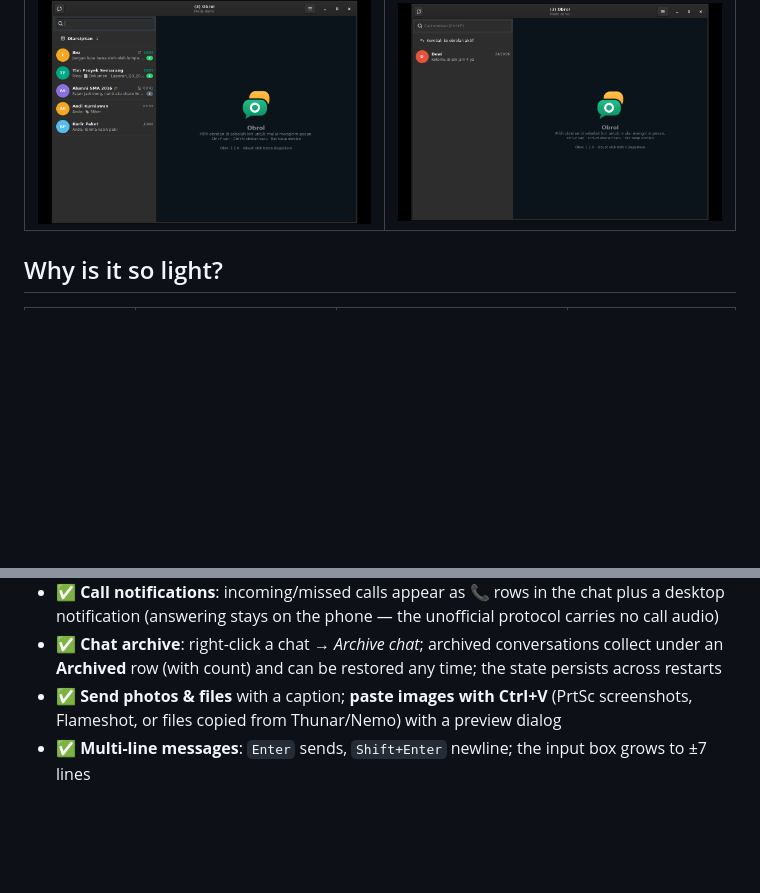
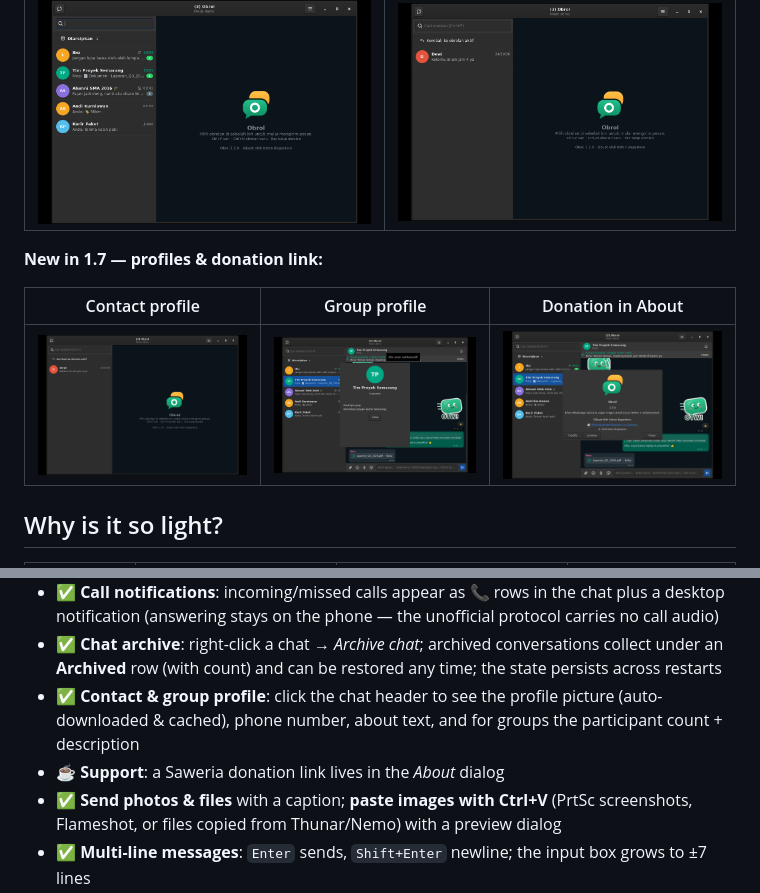
Before and after one commit to Katon17/obrol-wa, a Markdown page: README.md, 2 parts joined by grey strips. Drawn GitHub-style; pictures changed too: screenshots/v17-about.png (added), screenshots/v17-profil-grup.png (added), screenshots/v17-profil-kontak.png (added); blank space fills up the shorter version.

```diff
--- a/README.md
+++ b/README.md
@@ -44,6 +44,12 @@ Made by **Katon Bagaskoro**.
 |---|---|
 | ![Archive](screenshots/v16-arsip.png) | ![Archive view](screenshots/v16-arsip-view.png) |
 
+**New in 1.7 — profiles & donation link:**
+
+| Contact profile | Group profile | Donation in About |
+|---|---|---|
+| ![Contact](screenshots/v17-profil-kontak.png) | ![Group](screenshots/v17-profil-grup.png) | ![About](screenshots/v17-about.png) |
+
 ## Why is it so light?
 
 | | Obrol | WhatsApp Web in a browser | Electron clients |
@@ -81,6 +87,9 @@ Made by **Katon Bagaskoro**.
   notification (answering stays on the phone — the unofficial protocol carries no call audio)
 - ✅ **Chat archive**: right-click a chat → *Archive chat*; archived conversations collect under an
   **Archived** row (with count) and can be restored any time; the state persists across restarts
+- ✅ **Contact & group profile**: click the chat header to see the profile picture (auto-downloaded
+  & cached), phone number, about text, and for groups the participant count + description
+- ☕ **Support**: a Saweria donation link lives in the *About* dialog
 - ✅ **Send photos & files** with a caption; **paste images with Ctrl+V** (PrtSc screenshots,
   Flameshot, or files copied from Thunar/Nemo) with a preview dialog
 - ✅ **Multi-line messages**: `Enter` sends, `Shift+Enter` newline; the input box grows to ±7 lines
```
Also changed, not shown: CHANGELOG.md (+13 -0 lines), README.id.md (+10 -0 lines), 5 other files.
